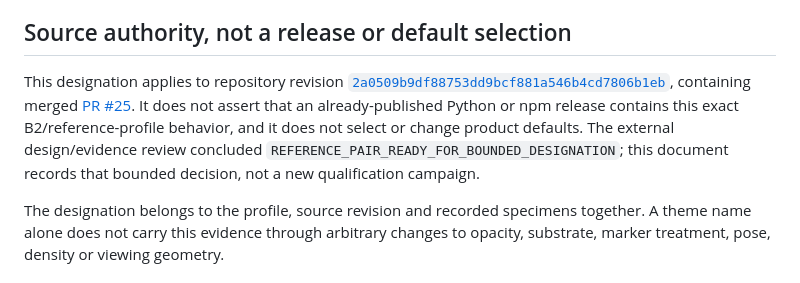
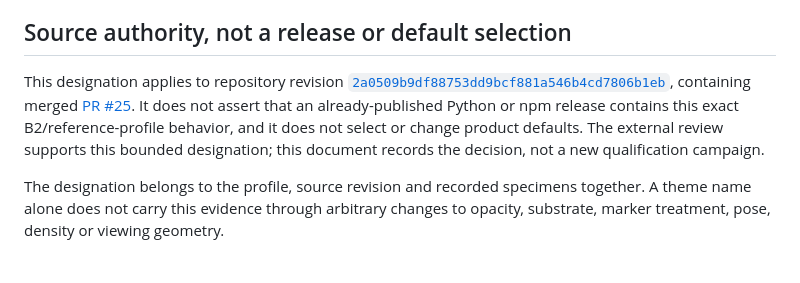
Before and after one commit to CharlesMish/figurestead, a Markdown page: docs/reference-themes.md, the part around the change. GitHub-like rendering.

Commit message:
docs: simplify bounded designation review wording

```diff
--- a/docs/reference-themes.md
+++ b/docs/reference-themes.md
@@ -6,7 +6,7 @@ Here, **reference** means a maintained, evidence-backed exemplar of a specified
 
 ## Source authority, not a release or default selection
 
-This designation applies to repository revision [`2a0509b9df88753dd9bcf881a546b4cd7806b1eb`](https://github.com/CharlesMish/figurestead/commit/2a0509b9df88753dd9bcf881a546b4cd7806b1eb), containing merged [PR #25](https://github.com/CharlesMish/figurestead/pull/25). It does not assert that an already-published Python or npm release contains this exact B2/reference-profile behavior, and it does not select or change product defaults. The external design/evidence review concluded `REFERENCE_PAIR_READY_FOR_BOUNDED_DESIGNATION`; this document records that bounded decision, not a new qualification campaign.
+This designation applies to repository revision [`2a0509b9df88753dd9bcf881a546b4cd7806b1eb`](https://github.com/CharlesMish/figurestead/commit/2a0509b9df88753dd9bcf881a546b4cd7806b1eb), containing merged [PR #25](https://github.com/CharlesMish/figurestead/pull/25). It does not assert that an already-published Python or npm release contains this exact B2/reference-profile behavior, and it does not select or change product defaults. The external review supports this bounded designation; this document records the decision, not a new qualification campaign.
 
 The designation belongs to the profile, source revision and recorded specimens together. A theme name alone does not carry this evidence through arbitrary changes to opacity, substrate, marker treatment, pose, density or viewing geometry.
 
```
